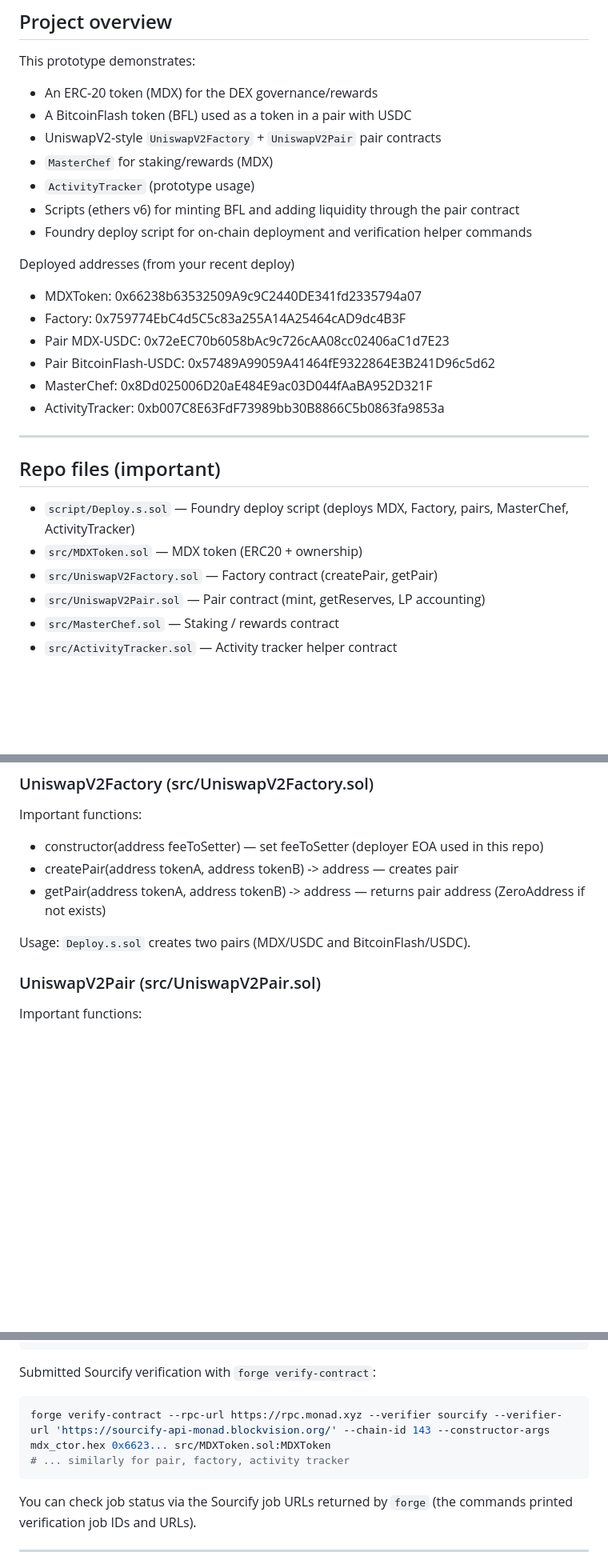
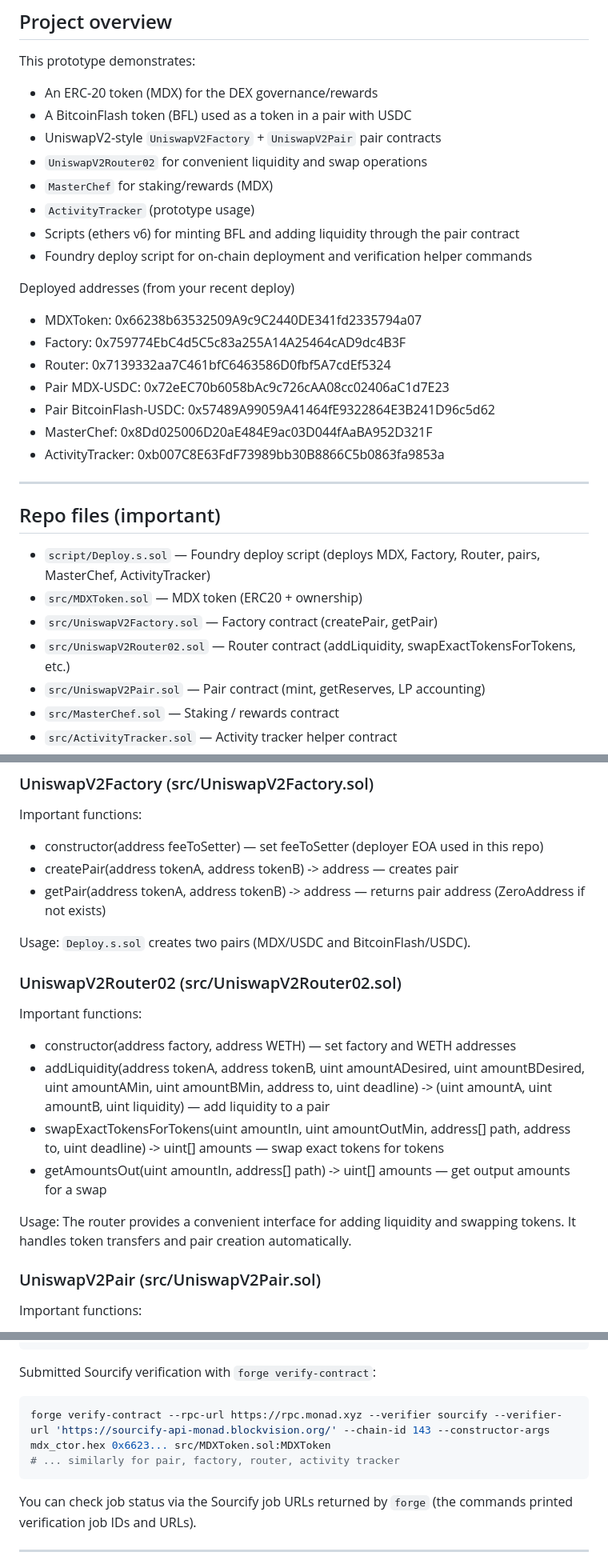
Before and after one commit to 00impera/monad-dex, a Markdown page: README.md, 3 parts joined by grey strips. Shown at 80% size. Rendered like a GitHub page; blank space fills up the shorter version.

Commit message:
Update README to include Router contract details

````diff
--- a/README.md
+++ b/README.md
@@ -22,6 +23,7 @@ This prototype demonstrates:
 - An ERC-20 token (MDX) for the DEX governance/rewards
 - A BitcoinFlash token (BFL) used as a token in a pair with USDC
 - UniswapV2-style `UniswapV2Factory` + `UniswapV2Pair` pair contracts
+- `UniswapV2Router02` for convenient liquidity and swap operations
 - `MasterChef` for staking/rewards (MDX)
 - `ActivityTracker` (prototype usage)
 - Scripts (ethers v6) for minting BFL and adding liquidity through the pair contract
@@ -30,6 +32,7 @@ This prototype demonstrates:
 Deployed addresses (from your recent deploy)
 - MDXToken: 0x66238b63532509A9c9C2440DE341fd2335794a07
 - Factory: 0x759774EbC4d5C5c83a255A14A25464cAD9dc4B3F
+- Router: 0x7139332aa7C461bfC6463586D0fbf5A7cdEf5324
 - Pair MDX-USDC: 0x72eEC70b6058bAc9c726cAA08cc02406aC1d7E23
 - Pair BitcoinFlash-USDC: 0x57489A99059A41464fE9322864E3B241D96c5d62
 - MasterChef: 0x8Dd025006D20aE484E9ac03D044fAaBA952D321F
@@ -38,9 +41,10 @@ Deployed addresses (from your recent deploy)
 ---
 
 ## Repo files (important)
-- `script/Deploy.s.sol` — Foundry deploy script (deploys MDX, Factory, pairs, MasterChef, ActivityTracker)
+- `script/Deploy.s.sol` — Foundry deploy script (deploys MDX, Factory, Router, pairs, MasterChef, ActivityTracker)
 - `src/MDXToken.sol` — MDX token (ERC20 + ownership)
 - `src/UniswapV2Factory.sol` — Factory contract (createPair, getPair)
+- `src/UniswapV2Router02.sol` — Router contract (addLiquidity, swapExactTokensForTokens, etc.)
 - `src/UniswapV2Pair.sol` — Pair contract (mint, getReserves, LP accounting)
 - `src/MasterChef.sol` — Staking / rewards contract
 - `src/ActivityTracker.sol` — Activity tracker helper contract
@@ -93,6 +98,15 @@ Important functions:
 - getPair(address tokenA, address tokenB) -> address — returns pair address (ZeroAddress if not exists)
 
 Usage: `Deploy.s.sol` creates two pairs (MDX/USDC and BitcoinFlash/USDC).
+
+### UniswapV2Router02 (src/UniswapV2Router02.sol)
+Important functions:
+- constructor(address factory, address WETH) — set factory and WETH addresses
+- addLiquidity(address tokenA, address tokenB, uint amountADesired, uint amountBDesired, uint amountAMin, uint amountBMin, address to, uint deadline) -> (uint amountA, uint amountB, uint liquidity) — add liquidity to a pair
+- swapExactTokensForTokens(uint amountIn, uint amountOutMin, address[] path, address to, uint deadline) -> uint[] amounts — swap exact tokens for tokens
+- getAmountsOut(uint amountIn, address[] path) -> uint[] amounts — get output amounts for a swap
+
+Usage: The router provides a convenient interface for adding liquidity and swapping tokens. It handles token transfers and pair creation automatically.
 
 ### UniswapV2Pair (src/UniswapV2Pair.sol)
 Important functions:
@@ -188,7 +203,7 @@ cast abi-encode "constructor(address)" 0x592B35... > factory_ctor.hex
 Submitted Sourcify verification with `forge verify-contract`:
 ```bash
 forge verify-contract --rpc-url https://rpc.monad.xyz --verifier sourcify --verifier-url 'https://sourcify-api-monad.blockvision.org/' --chain-id 143 --constructor-args mdx_ctor.hex 0x6623... src/MDXToken.sol:MDXToken
-# ... similarly for pair, factory, activity tracker
+# ... similarly for pair, factory, router, activity tracker
 ```
 
 You can check job status via the Sourcify job URLs returned by `forge` (the commands printed verification job IDs and URLs).
````
Also changed, not shown: other parts of README.md (+4 -1 lines).
